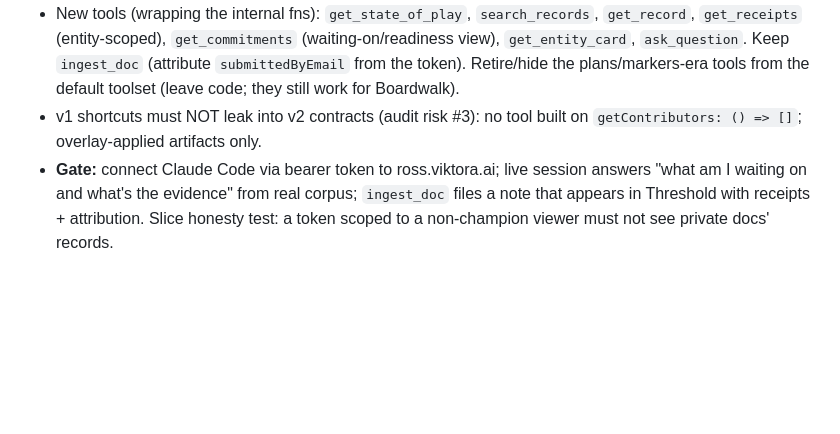
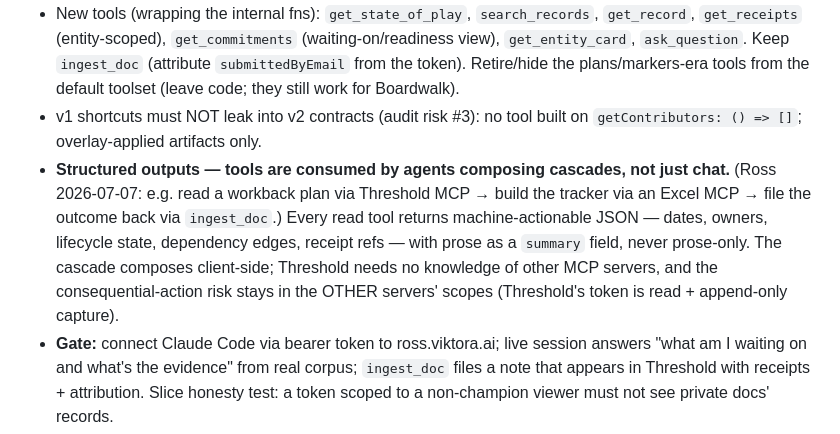
Before and after one commit to rosscantrell/viktora-threshold, a Markdown page: WP-MCP-V2-BRIEF-2026-07-07.md, the part around the change. Drawn GitHub-style; blank space fills up the shorter version.

Commit message:
docs(mcp-v2): structured tool outputs — agents compose cascades, not just chat
Co-Authored-By: Claude Fable 5 <noreply@anthropic.com>

```diff
--- a/WP-MCP-V2-BRIEF-2026-07-07.md
+++ b/WP-MCP-V2-BRIEF-2026-07-07.md
@@ -27,6 +27,7 @@ Expose the knowledge field to *any* MCP-compliant AI platform (Claude, ChatGPT,
 - **Every read tool routes through `resolveCorpusSlice` for that identity.** This is the load-bearing rule (audit risk #2): a scoped MCP consumer must never see wider than the same identity over HTTP.
 - New tools (wrapping the internal fns): `get_state_of_play`, `search_records`, `get_record`, `get_receipts` (entity-scoped), `get_commitments` (waiting-on/readiness view), `get_entity_card`, `ask_question`. Keep `ingest_doc` (attribute `submittedByEmail` from the token). Retire/hide the plans/markers-era tools from the default toolset (leave code; they still work for Boardwalk).
 - v1 shortcuts must NOT leak into v2 contracts (audit risk #3): no tool built on `getContributors: () => []`; overlay-applied artifacts only.
+- **Structured outputs — tools are consumed by agents composing cascades, not just chat.** (Ross 2026-07-07: e.g. read a workback plan via Threshold MCP → build the tracker via an Excel MCP → file the outcome back via `ingest_doc`.) Every read tool returns machine-actionable JSON — dates, owners, lifecycle state, dependency edges, receipt refs — with prose as a `summary` field, never prose-only. The cascade composes client-side; Threshold needs no knowledge of other MCP servers, and the consequential-action risk stays in the OTHER servers' scopes (Threshold's token is read + append-only capture).
 - **Gate:** connect Claude Code via bearer token to ross.viktora.ai; live session answers "what am I waiting on and what's the evidence" from real corpus; `ingest_doc` files a note that appears in Threshold with receipts + attribution. Slice honesty test: a token scoped to a non-champion viewer must not see private docs' records.
 
 ### Phase B — OAuth 2.1 AS + discovery metadata (connector-UI gate)
```
